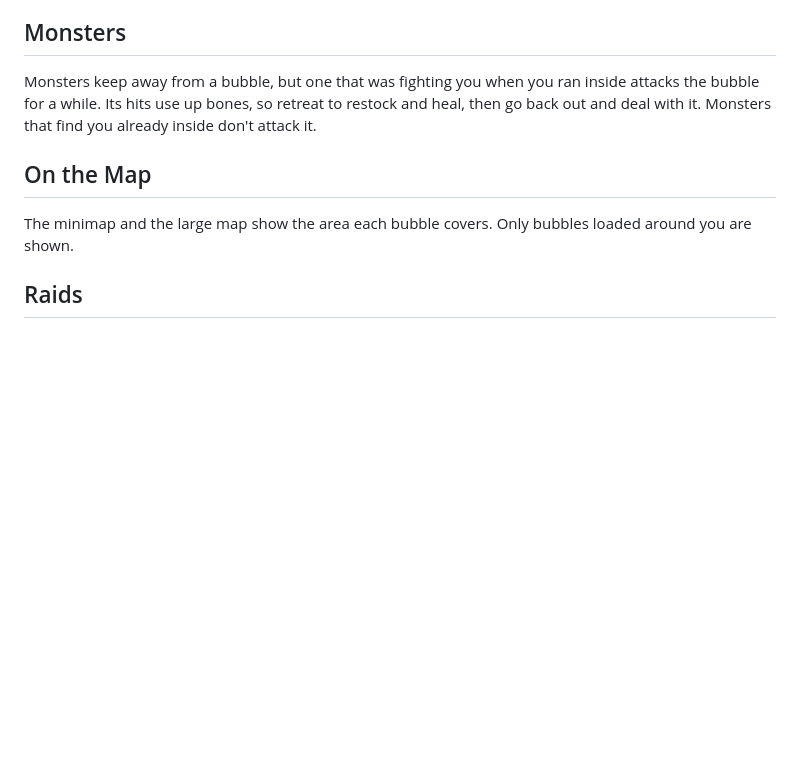
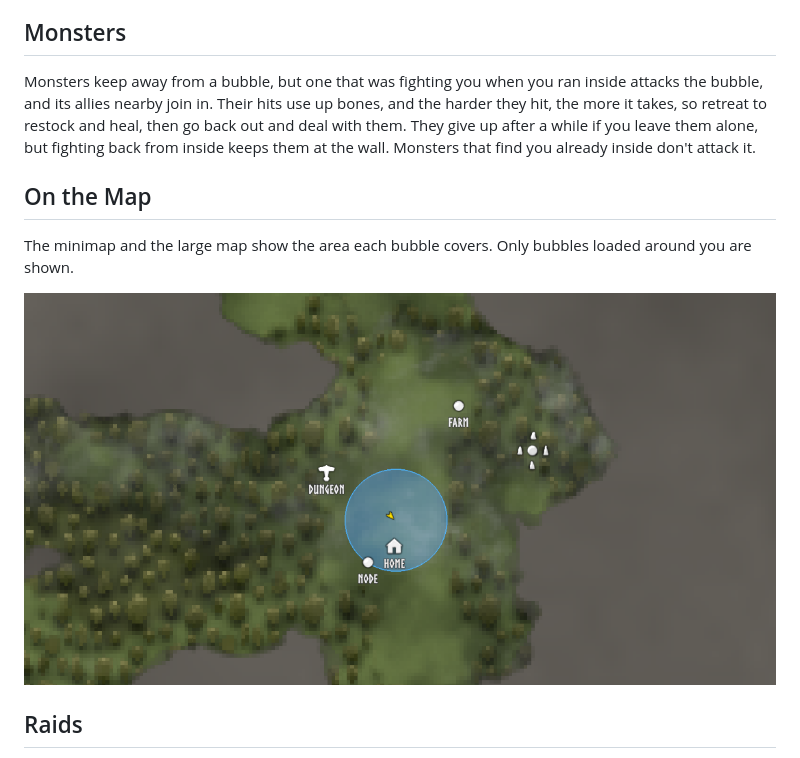
Before and after one commit to javidahmed64592/Valheim-HomeBubble, a Markdown page: README.md, the part around the change. GitHub-like rendering; pictures changed too: images/coverage_map.png (added); blank space fills up the shorter version.

```diff
--- a/README.md
+++ b/README.md
@@ -34,14 +34,17 @@ If one of its stations is destroyed, the bubble switches to the next best one in
 
 ## Monsters
 
-Monsters keep away from a bubble, but one that was fighting you when you ran inside attacks the bubble for a while.
-Its hits use up bones, so retreat to restock and heal, then go back out and deal with it.
+Monsters keep away from a bubble, but one that was fighting you when you ran inside attacks the bubble, and its allies nearby join in.
+Their hits use up bones, and the harder they hit, the more it takes, so retreat to restock and heal, then go back out and deal with them.
+They give up after a while if you leave them alone, but fighting back from inside keeps them at the wall.
 Monsters that find you already inside don't attack it.
 
 ## On the Map
 
 The minimap and the large map show the area each bubble covers.
 Only bubbles loaded around you are shown.
+
+![Coverage Map](https://github.com/javidahmed64592/Valheim-HomeBubble/raw/main/images/coverage_map.png)
 
 ## Raids
 
```
Also changed, not shown: CHANGELOG.md (+3 -1 lines), 6 other files.
